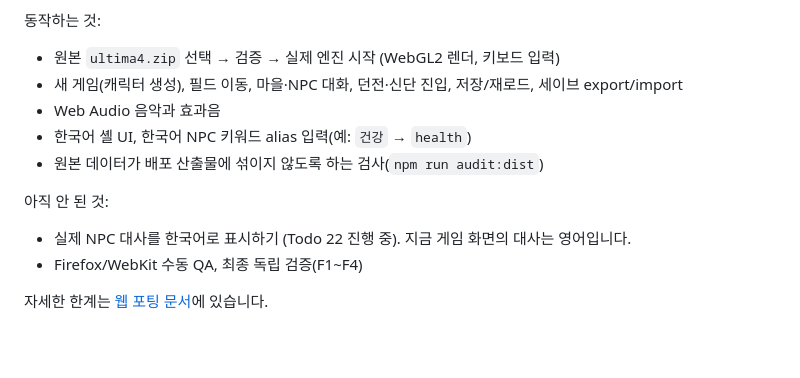
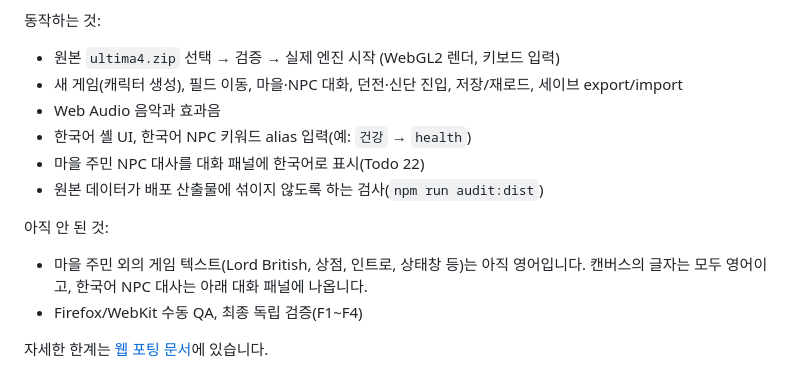
Before and after one commit to TaejinKim7-dev/ultima, a Markdown page: README.md, the part around the change. Drawn GitHub-style; blank space fills up the shorter version.

Commit message:
docs(release): reflect Todo 22 Korean NPC dialogue scope
Co-Authored-By: Claude Opus 5.5 <noreply@anthropic.com>

```diff
--- a/README.md
+++ b/README.md
@@ -28,11 +28,12 @@ Verified deployment: https://taejinkim7-dev.github.io/ultima/ (Actions run 36316
 - 새 게임(캐릭터 생성), 필드 이동, 마을·NPC 대화, 던전·신단 진입, 저장/재로드, 세이브 export/import
 - Web Audio 음악과 효과음
 - 한국어 셸 UI, 한국어 NPC 키워드 alias 입력(예: `건강` → `health`)
+- 마을 주민 NPC 대사를 대화 패널에 한국어로 표시(Todo 22)
 - 원본 데이터가 배포 산출물에 섞이지 않도록 하는 검사(`npm run audit:dist`)
 
 아직 안 된 것:
 
-- 실제 NPC 대사를 한국어로 표시하기 (Todo 22 진행 중). 지금 게임 화면의 대사는 영어입니다.
+- 마을 주민 외의 게임 텍스트(Lord British, 상점, 인트로, 상태창 등)는 아직 영어입니다. 캔버스의 글자는 모두 영어이고, 한국어 NPC 대사는 아래 대화 패널에 나옵니다.
 - Firefox/WebKit 수동 QA, 최종 독립 검증(F1~F4)
 
 자세한 한계는 [웹 포팅 문서](docs/WEB_PORT.md#알려진-한계)에 있습니다.
```
Also changed, not shown: docs/WEB_PORT.md (+3 -2 lines).
